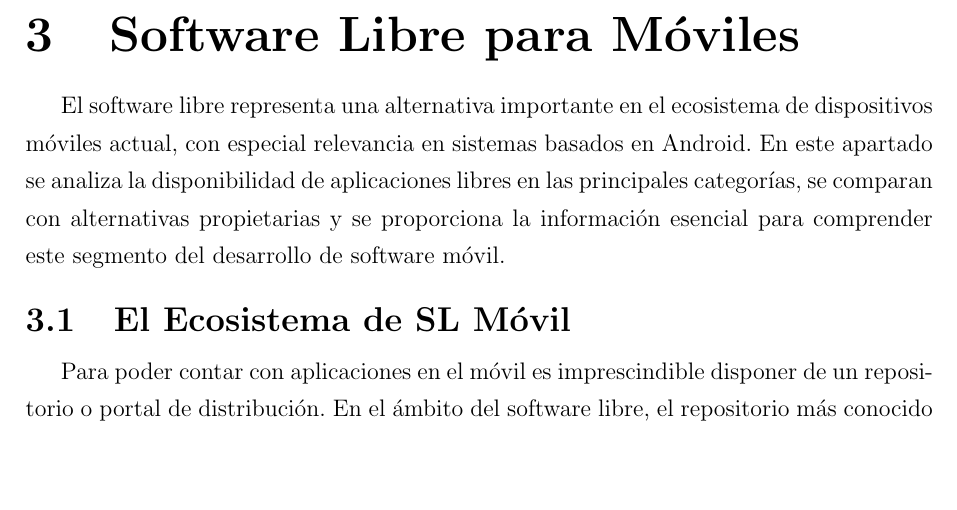
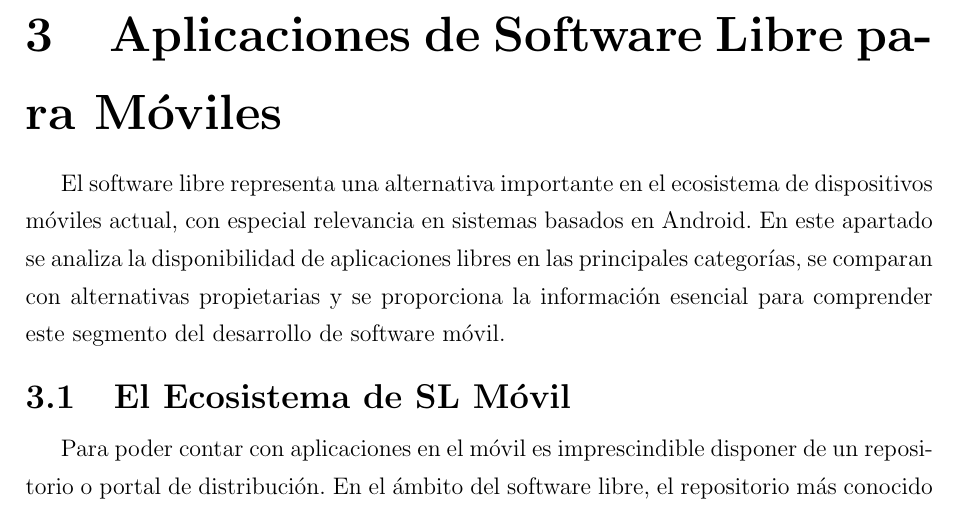
Before and after one commit to FardinA143/SLDS_Proyecto, a LaTeX document (documento.tex): part of page 6 of 10, cut so that both start at the same text, the shorter picture padded with empty space. Compiled offline with pdfLaTeX.

Commit message:
Cambio titulo

```diff
--- a/documento.tex
+++ b/documento.tex
@@ -102,7 +102,7 @@ La otra vertiente busca adaptar GNU/Linux a dispositivos móviles aprovechando l
 En conclusión, aunque los sistemas dominantes son extremadamente convenientes, existen razones de peso como la seguridad y la privacidad para considerar alternativas. Los forks como GrapheneOS ofrecen un equilibrio funcional sin comprometer la privacidad, mientras que los dispositivos Linux, aunque menos desarrollados, permiten una experiencia libre y la recuperación de dispositivos antiguos.
 
 %------------------------------APARTADO 3---------------------------------
-\chapter{Software Libre para Móviles}
+\chapter{Aplicaciones de Software Libre para Móviles}
 
 
 El software libre representa una alternativa importante en el ecosistema de dispositivos móviles actual, con especial relevancia en sistemas basados en Android. En este apartado se analiza la disponibilidad de aplicaciones libres en las principales categorías, se comparan con alternativas propietarias y se proporciona la información esencial para comprender este segmento del desarrollo de software móvil.
```
